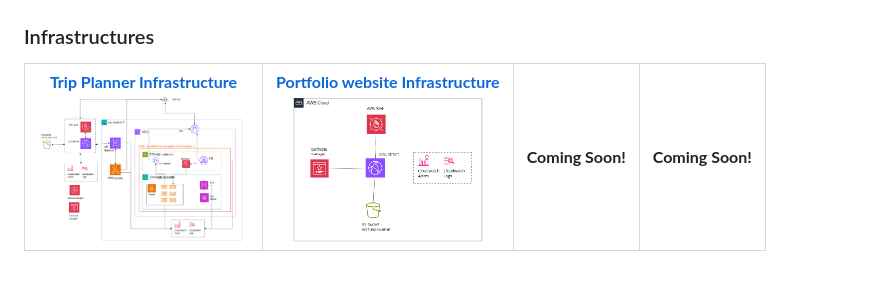
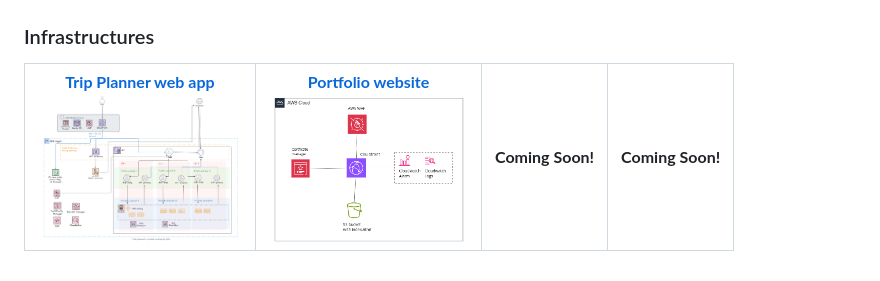
Before and after one commit to lrasata/lrasata, a Markdown page: README.md, the part around the change. Rendered like a GitHub page; pictures changed too: docs/trip-planner-infra.png.

Commit message:
feat: updated trip planner web app infra image

```diff
--- a/README.md
+++ b/README.md
@@ -114,13 +114,13 @@
   <tr>
     <td align="center">
       <a href="https://github.com/lrasata/infra-trip-planner-webapp">
-        <strong>Trip Planner Infrastructure</strong><br />
+        <strong>Trip Planner web app</strong><br />
         <img src="./docs/trip-planner-infra.png" height="150px" alt="Trip planner infrastrcture" />
       </a>
     </td>
     <td align="center">
       <a href="https://github.com/lrasata/infra-lrasata-website">
-        <strong>Portfolio website Infrastructure</strong><br />
+        <strong>Portfolio website</strong><br />
         <img src="./docs/lrasata-website-infra.png" height="150px" alt="lrasata website infrastrcture" />
       </a>
     </td>
```
